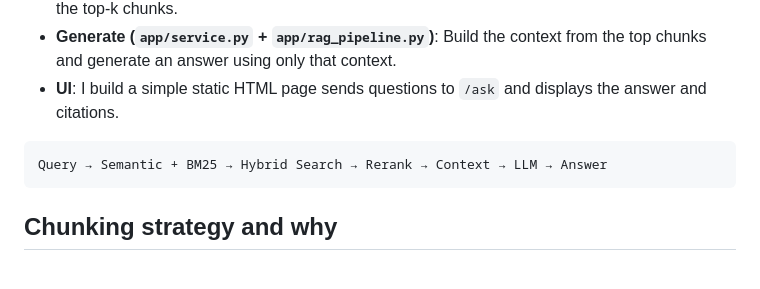
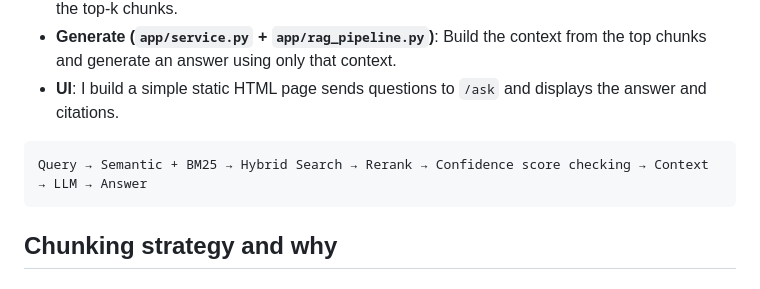
Before and after one commit to Shoukhin1803078/reneta_ai_task, a Markdown page: DESIGN.md, the part around the change. GitHub-like rendering.

Commit message:
Add confidence score checking to query processing
Updated the design document to include confidence score checking in the query processing flow.

````diff
--- a/DESIGN.md
+++ b/DESIGN.md
@@ -18,7 +18,7 @@ I implemented the query flow as a LangGraph state graph in app/rag_pipeline.py.
 - **UI**: I build a simple static HTML page sends questions to `/ask` and displays the answer and citations.
 
 ```
-Query → Semantic + BM25 → Hybrid Search → Rerank → Context → LLM → Answer
+Query → Semantic + BM25 → Hybrid Search → Rerank → Confidence score checking → Context → LLM → Answer
 ```
 
 ## Chunking strategy and why
````
